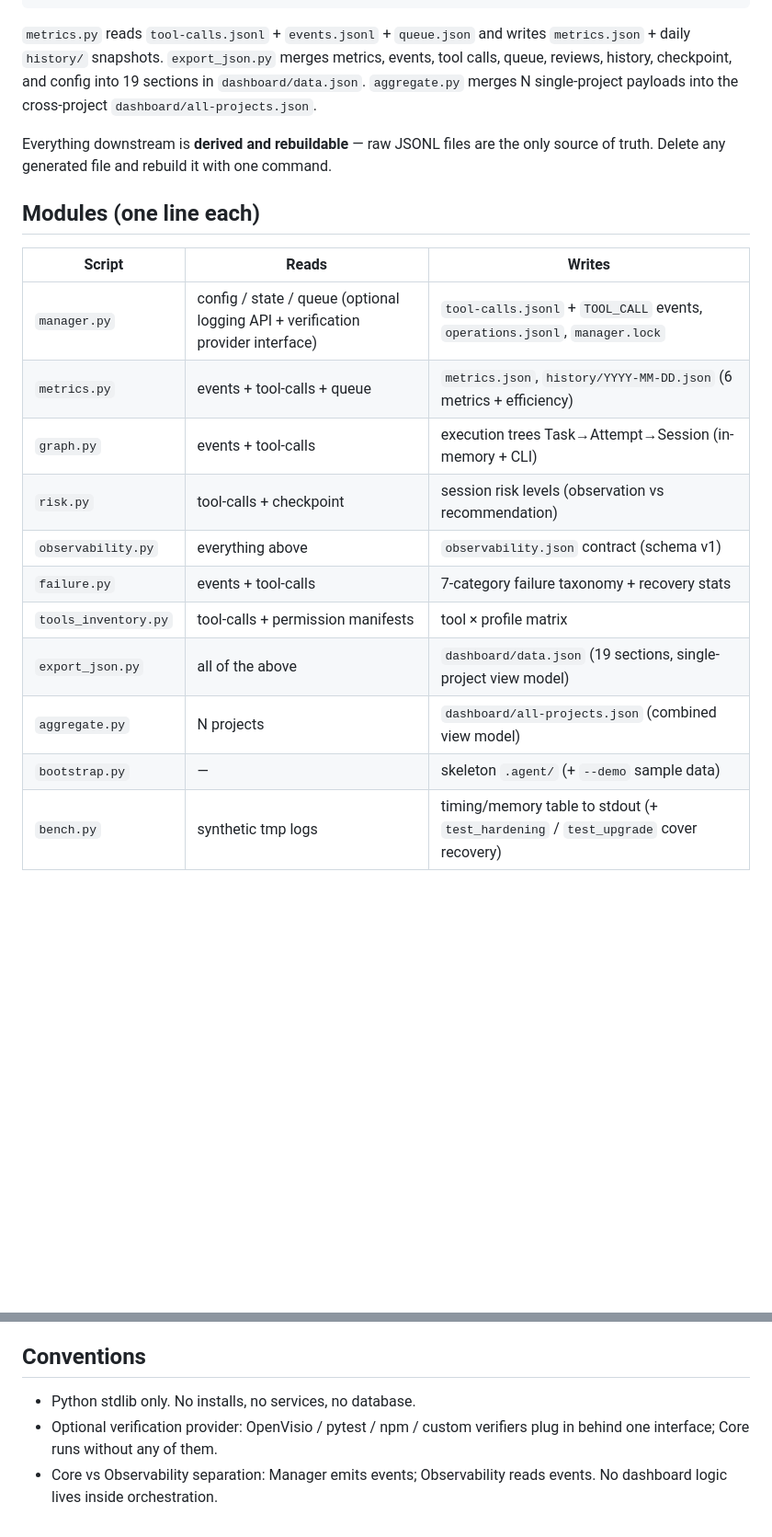
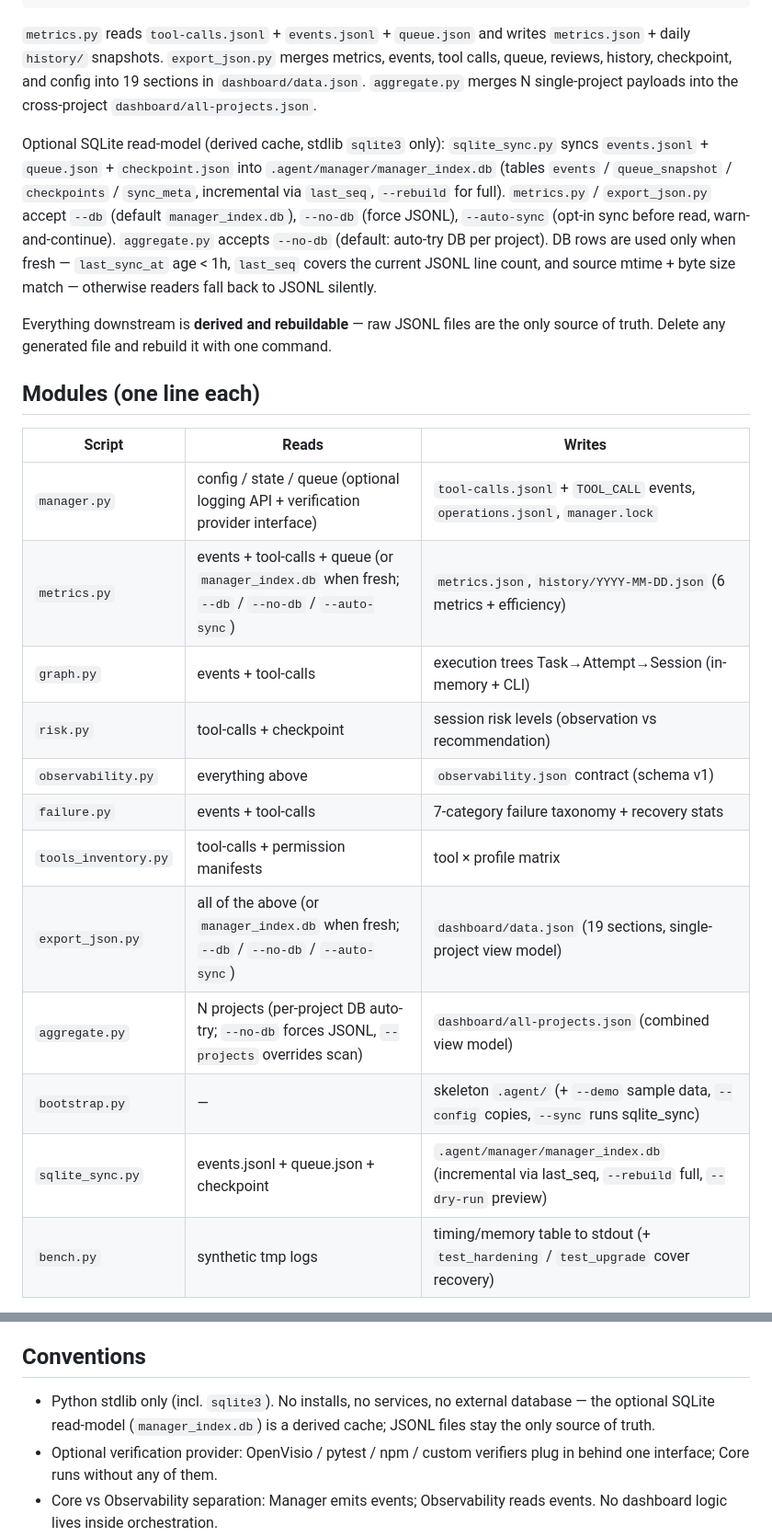
Before and after one commit to worakorn-prince/Orchezer, a Markdown page: design.github.md, 2 parts joined by grey strips. Shown at 92% size. GitHub-like rendering; blank space fills up the shorter version.

```diff
--- a/design.github.md
+++ b/design.github.md
@@ -47,6 +49,17 @@ events, tool calls, queue, reviews, history, checkpoint, and config into
 19 sections in `dashboard/data.json`. `aggregate.py` merges N single-project
 payloads into the cross-project `dashboard/all-projects.json`.
 
+Optional SQLite read-model (derived cache, stdlib `sqlite3` only):
+`sqlite_sync.py` syncs `events.jsonl` + `queue.json` + `checkpoint.json` into
+`.agent/manager/manager_index.db` (tables `events` / `queue_snapshot` /
+`checkpoints` / `sync_meta`, incremental via `last_seq`, `--rebuild` for full).
+`metrics.py` / `export_json.py` accept `--db` (default `manager_index.db`),
+`--no-db` (force JSONL), `--auto-sync` (opt-in sync before read,
+warn-and-continue). `aggregate.py` accepts `--no-db` (default: auto-try DB
+per project). DB rows are used only when fresh — `last_sync_at` age < 1h,
+`last_seq` covers the current JSONL line count, and source mtime + byte size
+match — otherwise readers fall back to JSONL silently.
+
 Everything downstream is **derived and rebuildable** — raw JSONL files are the only
 source of truth. Delete any generated file and rebuild it with one command.
 
@@ -55,15 +68,16 @@ source of truth. Delete any generated file and rebuild it with one command.
 | Script | Reads | Writes |
 |---|---|---|
 | `manager.py` | config / state / queue (optional logging API + verification provider interface) | `tool-calls.jsonl` + `TOOL_CALL` events, `operations.jsonl`, `manager.lock` |
-| `metrics.py` | events + tool-calls + queue | `metrics.json`, `history/YYYY-MM-DD.json` (6 metrics + efficiency) |
+| `metrics.py` | events + tool-calls + queue (or `manager_index.db` when fresh; `--db` / `--no-db` / `--auto-sync`) | `metrics.json`, `history/YYYY-MM-DD.json` (6 metrics + efficiency) |
 | `graph.py` | events + tool-calls | execution trees Task→Attempt→Session (in-memory + CLI) |
 | `risk.py` | tool-calls + checkpoint | session risk levels (observation vs recommendation) |
 | `observability.py` | everything above | `observability.json` contract (schema v1) |
 | `failure.py` | events + tool-calls | 7-category failure taxonomy + recovery stats |
 | `tools_inventory.py` | tool-calls + permission manifests | tool × profile matrix |
-| `export_json.py` | all of the above | `dashboard/data.json` (19 sections, single-project view model) |
-| `aggregate.py` | N projects | `dashboard/all-projects.json` (combined view model) |
-| `bootstrap.py` | — | skeleton `.agent/` (+ `--demo` sample data) |
+| `export_json.py` | all of the above (or `manager_index.db` when fresh; `--db` / `--no-db` / `--auto-sync`) | `dashboard/data.json` (19 sections, single-project view model) |
+| `aggregate.py` | N projects (per-project DB auto-try; `--no-db` forces JSONL, `--projects` overrides scan) | `dashboard/all-projects.json` (combined view model) |
+| `bootstrap.py` | — | skeleton `.agent/` (+ `--demo` sample data, `--config` copies, `--sync` runs sqlite_sync) |
+| `sqlite_sync.py` | events.jsonl + queue.json + checkpoint | `.agent/manager/manager_index.db` (incremental via last_seq, `--rebuild` full, `--dry-run` preview) |
 | `bench.py` | synthetic tmp logs | timing/memory table to stdout (+ `test_hardening` / `test_upgrade` cover recovery) |
 
 ## Dashboard views
@@ -77,7 +91,9 @@ Both are dependency-free static pages (Chart.js via CDN with table fallback when
 
 ## Conventions
 
-- Python stdlib only. No installs, no services, no database.
+- Python stdlib only (incl. `sqlite3`). No installs, no services, no external
+  database — the optional SQLite read-model (`manager_index.db`) is a derived
+  cache; JSONL files stay the only source of truth.
 - Optional verification provider: OpenVisio / pytest / npm / custom verifiers plug in
   behind one interface; Core runs without any of them.
 - Core vs Observability separation: Manager emits events; Observability reads events.
```
Also changed, not shown: other parts of design.github.md (+5 -3 lines), README.md (+30 -1 lines).
